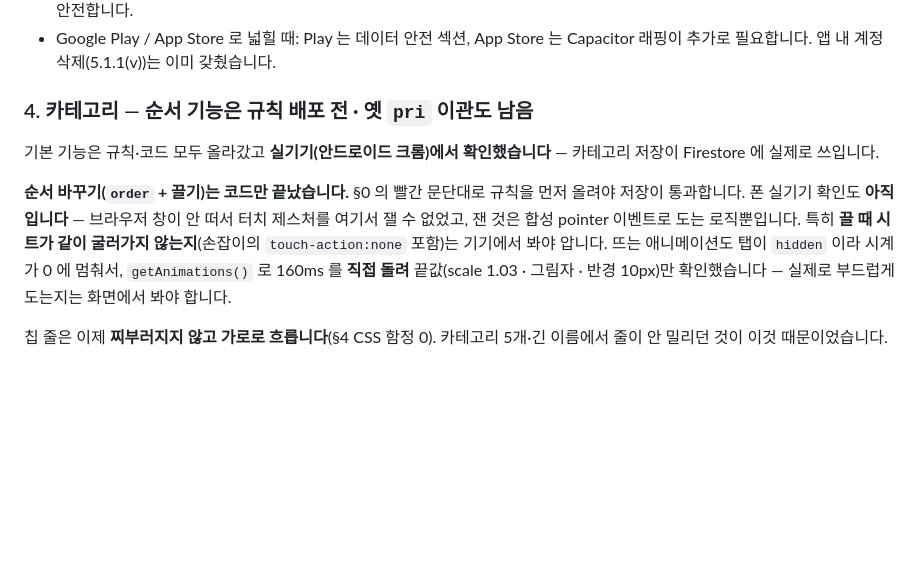
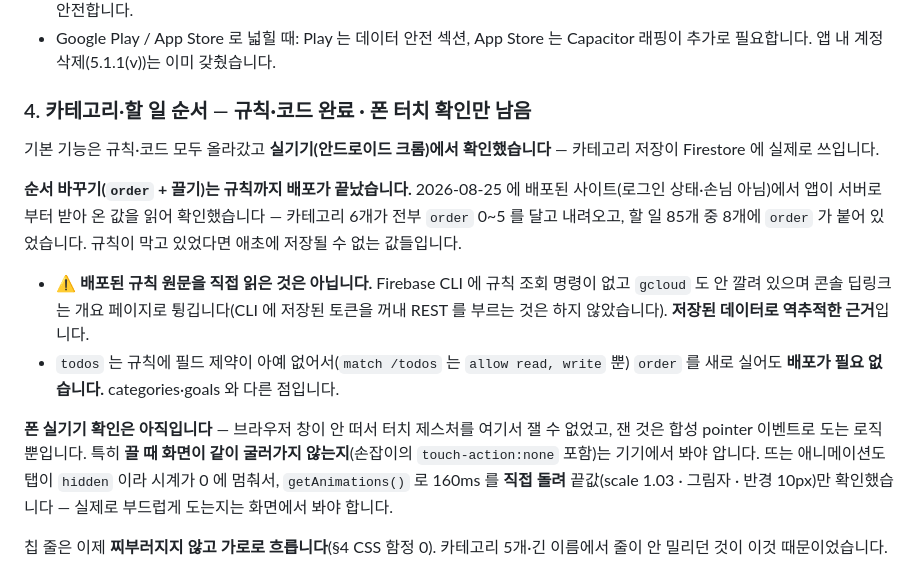
Before and after one commit to rmjunho/todo-calendar, a Markdown page: CONTEXT.md, the part around the change. Drawn GitHub-style; blank space fills up the shorter version.

Commit message:
CONTEXT: 순서 기능 규칙 배포 완료로 갱신 (배포 사이트에서 카테고리 order 0-5, 할 일 8건 확인) - 근거와 확인 한계 명시

```diff
--- a/CONTEXT.md
+++ b/CONTEXT.md
@@ -965,18 +965,28 @@ JS 를 안 돌리는 크롤러에게 **빈 페이지**입니다(확인함). 이
 - Google Play / App Store 로 넓힐 때: Play 는 데이터 안전 섹션, App Store 는 Capacitor
   래핑이 추가로 필요합니다. 앱 내 계정 삭제(5.1.1(v))는 이미 갖췄습니다.
 
-### 4. 카테고리 — **순서 기능은 규칙 배포 전 · 옛 `pri` 이관도 남음**
+### 4. 카테고리·할 일 순서 — **규칙·코드 완료 · 폰 터치 확인만 남음**
 
 기본 기능은 규칙·코드 모두 올라갔고 **실기기(안드로이드 크롬)에서 확인했습니다** —
 카테고리 저장이 Firestore 에 실제로 쓰입니다.
 
-**순서 바꾸기(`order` + 끌기)는 코드만 끝났습니다.** §0 의 빨간 문단대로 규칙을
-먼저 올려야 저장이 통과합니다. 폰 실기기 확인도 **아직입니다** — 브라우저 창이 안 떠서
-터치 제스처를 여기서 잴 수 없었고, 잰 것은 합성 pointer 이벤트로 도는 로직뿐입니다.
-특히 **끌 때 시트가 같이 굴러가지 않는지**(손잡이의 `touch-action:none` 포함)는
-기기에서 봐야 압니다. 뜨는 애니메이션도 탭이 `hidden` 이라 시계가 0 에 멈춰서,
-`getAnimations()` 로 160ms 를 **직접 돌려** 끝값(scale 1.03 · 그림자 · 반경 10px)만
-확인했습니다 — 실제로 부드럽게 도는지는 화면에서 봐야 합니다.
+**순서 바꾸기(`order` + 끌기)는 규칙까지 배포가 끝났습니다.** 2026-08-25 에 배포된
+사이트(로그인 상태·손님 아님)에서 앱이 서버로부터 받아 온 값을 읽어 확인했습니다 —
+카테고리 6개가 전부 `order` 0~5 를 달고 내려오고, 할 일 85개 중 8개에 `order` 가
+붙어 있었습니다. 규칙이 막고 있었다면 애초에 저장될 수 없는 값들입니다.
+
+- ⚠️ **배포된 규칙 원문을 직접 읽은 것은 아닙니다.** Firebase CLI 에 규칙 조회 명령이
+  없고 `gcloud` 도 안 깔려 있으며 콘솔 딥링크는 개요 페이지로 튕깁니다(CLI 에 저장된
+  토큰을 꺼내 REST 를 부르는 것은 하지 않았습니다). **저장된 데이터로 역추적한 근거**입니다.
+- `todos` 는 규칙에 필드 제약이 아예 없어서(`match /todos` 는 `allow read, write` 뿐)
+  `order` 를 새로 실어도 **배포가 필요 없습니다.** categories·goals 와 다른 점입니다.
+
+**폰 실기기 확인은 아직입니다** — 브라우저 창이 안 떠서 터치 제스처를 여기서 잴 수
+없었고, 잰 것은 합성 pointer 이벤트로 도는 로직뿐입니다. 특히 **끌 때 화면이 같이
+굴러가지 않는지**(손잡이의 `touch-action:none` 포함)는 기기에서 봐야 압니다. 뜨는
+애니메이션도 탭이 `hidden` 이라 시계가 0 에 멈춰서, `getAnimations()` 로 160ms 를
+**직접 돌려** 끝값(scale 1.03 · 그림자 · 반경 10px)만 확인했습니다 — 실제로 부드럽게
+도는지는 화면에서 봐야 합니다.
 
 칩 줄은 이제 **찌부러지지 않고 가로로 흐릅니다**(§4 CSS 함정 0). 카테고리 5개·긴 이름에서
 줄이 안 밀리던 것이 이것 때문이었습니다.
```
